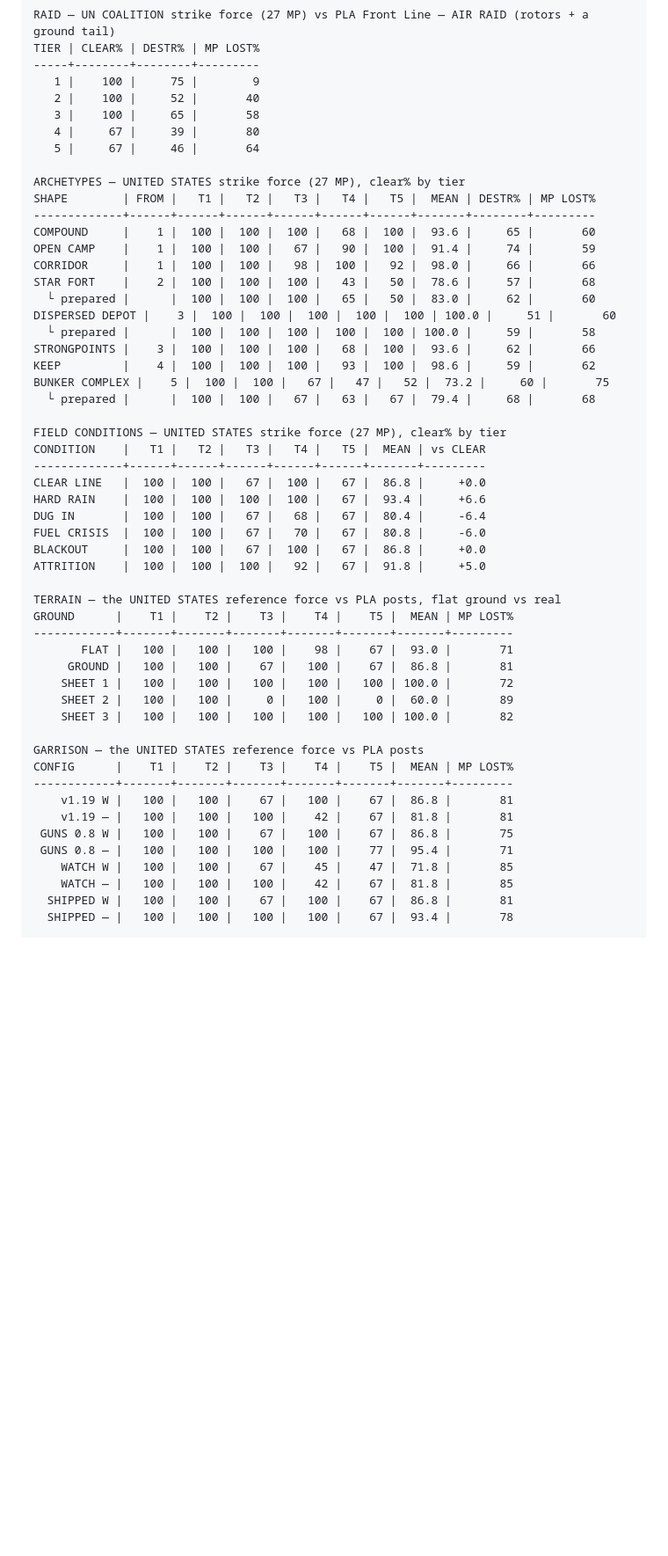
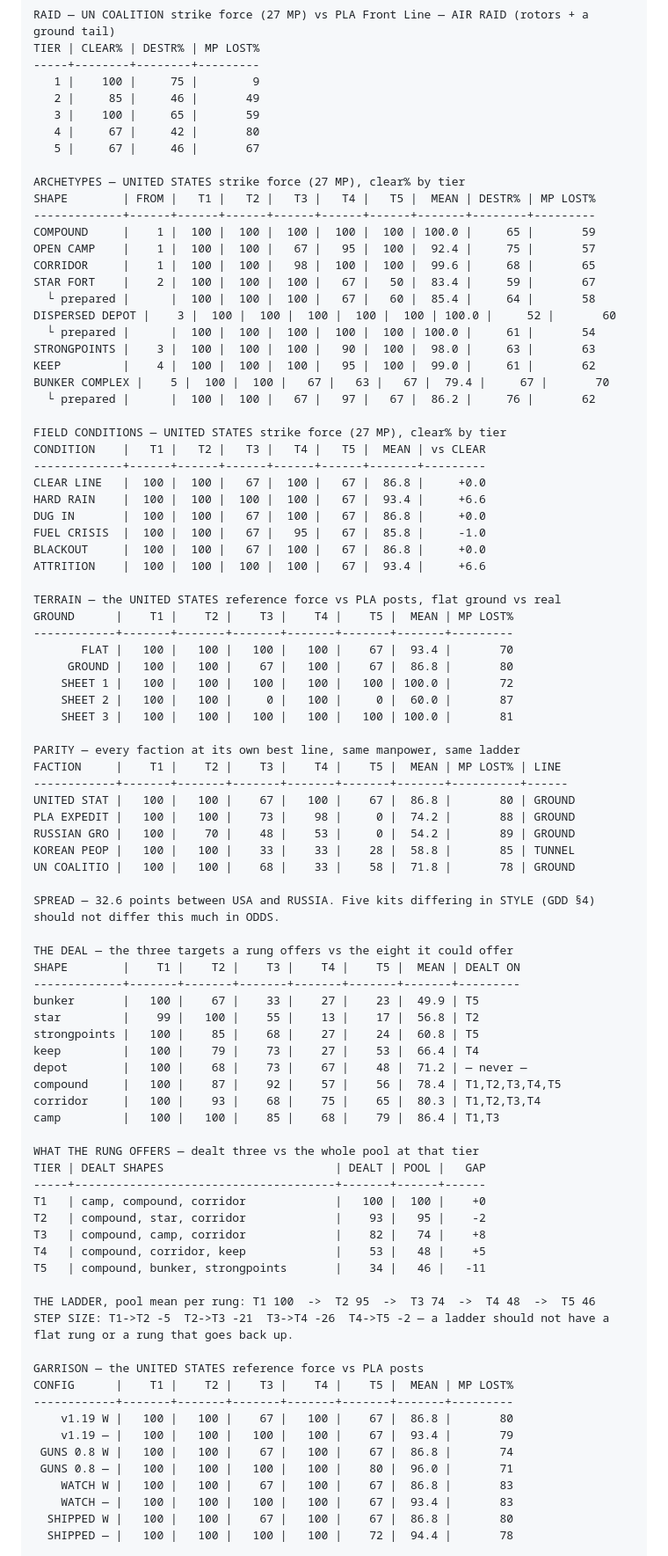
Before and after one commit to RCJLabs/2060TD, a Markdown page: docs/BALANCE.md, the part around one of its changes. Shown at 88% size. Rendered like a GitHub page; blank space fills up the shorter version.

```diff
--- a/docs/BALANCE.md
+++ b/docs/BALANCE.md
@@ -163,54 +175,89 @@ RAID — UN COALITION strike force (27 MP) vs PLA Front Line — AIR RAID (rotor
 TIER | CLEAR% | DESTR% | MP LOST%
 -----+--------+--------+---------
    1 |    100 |     75 |        9
-   2 |    100 |     52 |       40
-   3 |    100 |     65 |       58
-   4 |     67 |     39 |       80
-   5 |     67 |     46 |       64
+   2 |     85 |     46 |       49
+   3 |    100 |     65 |       59
+   4 |     67 |     42 |       80
+   5 |     67 |     46 |       67
 
 ARCHETYPES — UNITED STATES strike force (27 MP), clear% by tier
 SHAPE        | FROM |   T1 |   T2 |   T3 |   T4 |   T5 |  MEAN | DESTR% | MP LOST%
 -------------+------+------+------+------+------+------+-------+--------+---------
-COMPOUND     |    1 |  100 |  100 |  100 |   68 |  100 |  93.6 |     65 |       60
-OPEN CAMP    |    1 |  100 |  100 |   67 |   90 |  100 |  91.4 |     74 |       59
-CORRIDOR     |    1 |  100 |  100 |   98 |  100 |   92 |  98.0 |     66 |       66
-STAR FORT    |    2 |  100 |  100 |  100 |   43 |   50 |  78.6 |     57 |       68
-  └ prepared |      |  100 |  100 |  100 |   65 |   50 |  83.0 |     62 |       60
-DISPERSED DEPOT |    3 |  100 |  100 |  100 |  100 |  100 | 100.0 |     51 |       60
-  └ prepared |      |  100 |  100 |  100 |  100 |  100 | 100.0 |     59 |       58
-STRONGPOINTS |    3 |  100 |  100 |  100 |   68 |  100 |  93.6 |     62 |       66
-KEEP         |    4 |  100 |  100 |  100 |   93 |  100 |  98.6 |     59 |       62
-BUNKER COMPLEX |    5 |  100 |  100 |   67 |   47 |   52 |  73.2 |     60 |       75
-  └ prepared |      |  100 |  100 |   67 |   63 |   67 |  79.4 |     68 |       68
+COMPOUND     |    1 |  100 |  100 |  100 |  100 |  100 | 100.0 |     65 |       59
+OPEN CAMP    |    1 |  100 |  100 |   67 |   95 |  100 |  92.4 |     75 |       57
+CORRIDOR     |    1 |  100 |  100 |   98 |  100 |  100 |  99.6 |     68 |       65
+STAR FORT    |    2 |  100 |  100 |  100 |   67 |   50 |  83.4 |     59 |       67
+  └ prepared |      |  100 |  100 |  100 |   67 |   60 |  85.4 |     64 |       58
+DISPERSED DEPOT |    3 |  100 |  100 |  100 |  100 |  100 | 100.0 |     52 |       60
+  └ prepared |      |  100 |  100 |  100 |  100 |  100 | 100.0 |     61 |       54
+STRONGPOINTS |    3 |  100 |  100 |  100 |   90 |  100 |  98.0 |     63 |       63
+KEEP         |    4 |  100 |  100 |  100 |   95 |  100 |  99.0 |     61 |       62
+BUNKER COMPLEX |    5 |  100 |  100 |   67 |   63 |   67 |  79.4 |     67 |       70
+  └ prepared |      |  100 |  100 |   67 |   97 |   67 |  86.2 |     76 |       62
 
 FIELD CONDITIONS — UNITED STATES strike force (27 MP), clear% by tier
 CONDITION    |   T1 |   T2 |   T3 |   T4 |   T5 |  MEAN | vs CLEAR
 -------------+------+------+------+------+------+-------+---------
 CLEAR LINE   |  100 |  100 |   67 |  100 |   67 |  86.8 |     +0.0
 HARD RAIN    |  100 |  100 |  100 |  100 |   67 |  93.4 |     +6.6
-DUG IN       |  100 |  100 |   67 |   68 |   67 |  80.4 |     -6.4
-FUEL CRISIS  |  100 |  100 |   67 |   70 |   67 |  80.8 |     -6.0
+DUG IN       |  100 |  100 |   67 |  100 |   67 |  86.8 |     +0.0
+FUEL CRISIS  |  100 |  100 |   67 |   95 |   67 |  85.8 |     -1.0
 BLACKOUT     |  100 |  100 |   67 |  100 |   67 |  86.8 |     +0.0
-ATTRITION    |  100 |  100 |  100 |   92 |   67 |  91.8 |     +5.0
+ATTRITION    |  100 |  100 |  100 |  100 |   67 |  93.4 |     +6.6
 
 TERRAIN — the UNITED STATES reference force vs PLA posts, flat ground vs real
 GROUND      |    T1 |    T2 |    T3 |    T4 |    T5 |  MEAN | MP LOST%
 ------------+-------+-------+-------+-------+-------+-------+---------
-       FLAT |   100 |   100 |   100 |    98 |    67 |  93.0 |       71
-     GROUND |   100 |   100 |    67 |   100 |    67 |  86.8 |       81
+       FLAT |   100 |   100 |   100 |   100 |    67 |  93.4 |       70
+     GROUND |   100 |   100 |    67 |   100 |    67 |  86.8 |       80
     SHEET 1 |   100 |   100 |   100 |   100 |   100 | 100.0 |       72
-    SHEET 2 |   100 |   100 |     0 |   100 |     0 |  60.0 |       89
-    SHEET 3 |   100 |   100 |   100 |   100 |   100 | 100.0 |       82
+    SHEET 2 |   100 |   100 |     0 |   100 |     0 |  60.0 |       87
+    SHEET 3 |   100 |   100 |   100 |   100 |   100 | 100.0 |       81
+
+PARITY — every faction at its own best line, same manpower, same ladder
+FACTION     |    T1 |    T2 |    T3 |    T4 |    T5 |  MEAN | MP LOST% | LINE
+------------+-------+-------+-------+-------+-------+-------+----------+------
+UNITED STAT |   100 |   100 |    67 |   100 |    67 |  86.8 |       80 | GROUND
+PLA EXPEDIT |   100 |   100 |    73 |    98 |     0 |  74.2 |       88 | GROUND
+RUSSIAN GRO |   100 |    70 |    48 |    53 |     0 |  54.2 |       89 | GROUND
+KOREAN PEOP |   100 |   100 |    33 |    33 |    28 |  58.8 |       85 | TUNNEL
+UN COALITIO |   100 |   100 |    68 |    33 |    58 |  71.8 |       78 | GROUND
+
+SPREAD — 32.6 points between USA and RUSSIA. Five kits differing in STYLE (GDD §4) should not differ this much in ODDS.
+
+THE DEAL — the three targets a rung offers vs the eight it could offer
+SHAPE        |    T1 |    T2 |    T3 |    T4 |    T5 |  MEAN | DEALT ON
+-------------+-------+-------+-------+-------+-------+-------+---------
+bunker       |   100 |    67 |    33 |    27 |    23 |  49.9 | T5
+star         |    99 |   100 |    55 |    13 |    17 |  56.8 | T2
+strongpoints |   100 |    85 |    68 |    27 |    24 |  60.8 | T5
+keep         |   100 |    79 |    73 |    27 |    53 |  66.4 | T4
+depot        |   100 |    68 |    73 |    67 |    48 |  71.2 | — never —
+compound     |   100 |    87 |    92 |    57 |    56 |  78.4 | T1,T2,T3,T4,T5
+corridor     |   100 |    93 |    68 |    75 |    65 |  80.3 | T1,T2,T3,T4
+camp         |   100 |   100 |    85 |    68 |    79 |  86.4 | T1,T3
+
+WHAT THE RUNG OFFERS — dealt three vs the whole pool at that tier
+TIER | DEALT SHAPES                         | DEALT | POOL |   GAP
+-----+--------------------------------------+-------+------+------
+T1   | camp, compound, corridor             |   100 |  100 |    +0
+T2   | compound, star, corridor             |    93 |   95 |    -2
+T3   | compound, camp, corridor             |    82 |   74 |    +8
+T4   | compound, corridor, keep             |    53 |   48 |    +5
+T5   | compound, bunker, strongpoints       |    34 |   46 |   -11
+
+THE LADDER, pool mean per rung: T1 100  ->  T2 95  ->  T3 74  ->  T4 48  ->  T5 46
+STEP SIZE: T1->T2 -5  T2->T3 -21  T3->T4 -26  T4->T5 -2 — a ladder should not have a flat rung or a rung that goes back up.
 
 GARRISON — the UNITED STATES reference force vs PLA posts
 CONFIG      |    T1 |    T2 |    T3 |    T4 |    T5 |  MEAN | MP LOST%
 ------------+-------+-------+-------+-------+-------+-------+---------
-    v1.19 W |   100 |   100 |    67 |   100 |    67 |  86.8 |       81
-    v1.19 — |   100 |   100 |   100 |    42 |    67 |  81.8 |       81
- GUNS 0.8 W |   100 |   100 |    67 |   100 |    67 |  86.8 |       75
- GUNS 0.8 — |   100 |   100 |   100 |   100 |    77 |  95.4 |       71
-    WATCH W |   100 |   100 |    67 |    45 |    47 |  71.8 |       85
-    WATCH — |   100 |   100 |   100 |    42 |    67 |  81.8 |       85
-  SHIPPED W |   100 |   100 |    67 |   100 |    67 |  86.8 |       81
-  SHIPPED — |   100 |   100 |   100 |   100 |    67 |  93.4 |       78
+    v1.19 W |   100 |   100 |    67 |   100 |    67 |  86.8 |       80
+    v1.19 — |   100 |   100 |   100 |   100 |    67 |  93.4 |       79
+ GUNS 0.8 W |   100 |   100 |    67 |   100 |    67 |  86.8 |       74
+ GUNS 0.8 — |   100 |   100 |   100 |   100 |    80 |  96.0 |       71
+    WATCH W |   100 |   100 |    67 |   100 |    67 |  86.8 |       83
+    WATCH — |   100 |   100 |   100 |   100 |    67 |  93.4 |       83
+  SHIPPED W |   100 |   100 |    67 |   100 |    67 |  86.8 |       80
+  SHIPPED — |   100 |   100 |   100 |   100 |    72 |  94.4 |       78
 
```
Also changed, not shown: other parts of docs/BALANCE.md (+116 -59 lines).
